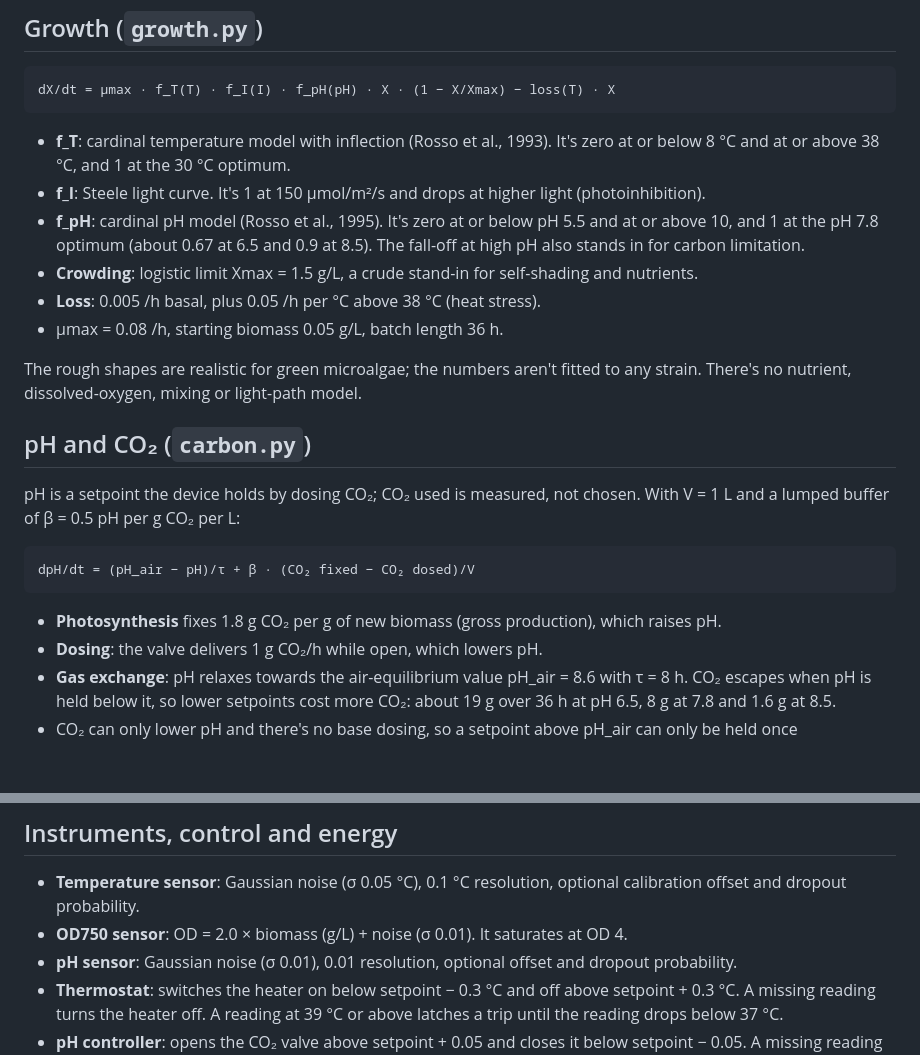
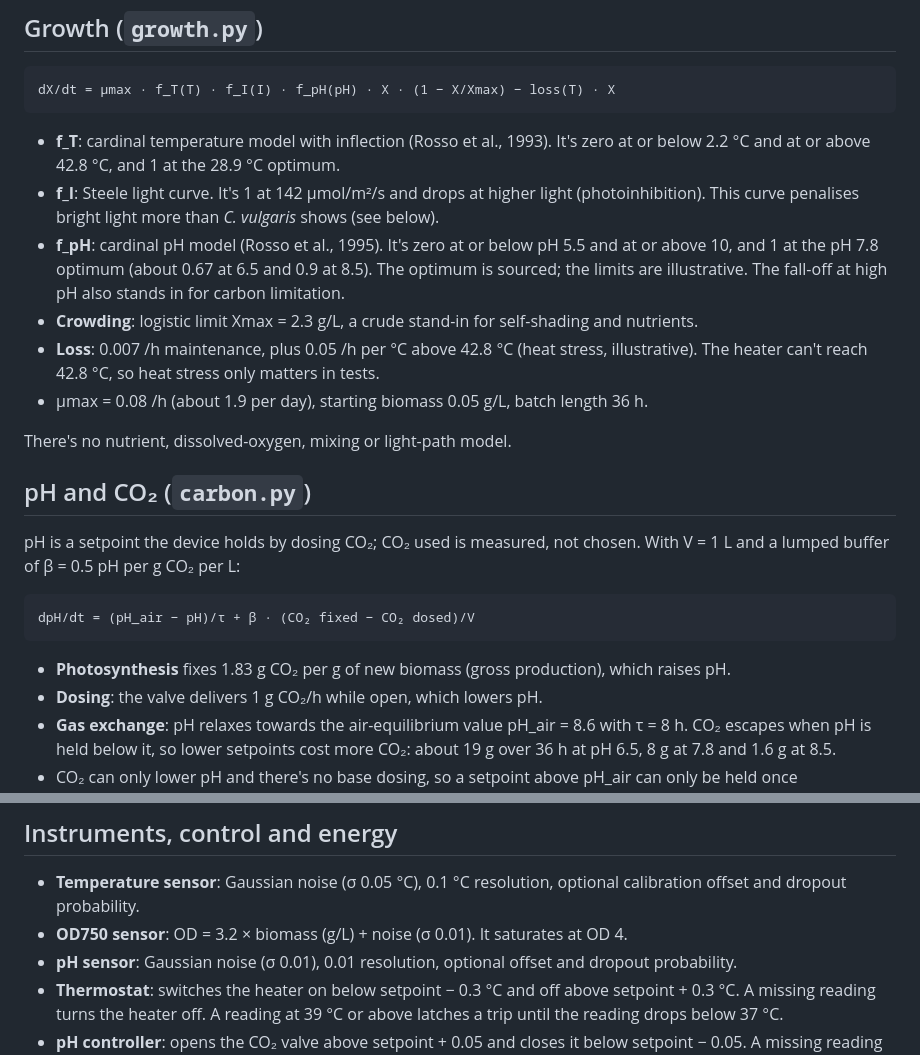
Before and after one commit to stev004/algae-sim, a Markdown page: docs/model.md, 2 parts joined by grey strips. Drawn GitHub-style; blank space fills up the shorter version.

```diff
--- a/docs/model.md
+++ b/docs/model.md
@@ -16,14 +16,14 @@ C = 4180 J/K (about 1 L of water), P = 100 W heater, K = 5 W/K loss to a 20 °C
 
     dX/dt = μmax · f_T(T) · f_I(I) · f_pH(pH) · X · (1 − X/Xmax) − loss(T) · X
 
-- **f_T**: cardinal temperature model with inflection (Rosso et al., 1993). It's zero at or below 8 °C and at or above 38 °C, and 1 at the 30 °C optimum.
-- **f_I**: Steele light curve. It's 1 at 150 µmol/m²/s and drops at higher light (photoinhibition).
-- **f_pH**: cardinal pH model (Rosso et al., 1995). It's zero at or below pH 5.5 and at or above 10, and 1 at the pH 7.8 optimum (about 0.67 at 6.5 and 0.9 at 8.5). The fall-off at high pH also stands in for carbon limitation.
-- **Crowding**: logistic limit Xmax = 1.5 g/L, a crude stand-in for self-shading and nutrients.
-- **Loss**: 0.005 /h basal, plus 0.05 /h per °C above 38 °C (heat stress).
-- μmax = 0.08 /h, starting biomass 0.05 g/L, batch length 36 h.
+- **f_T**: cardinal temperature model with inflection (Rosso et al., 1993). It's zero at or below 2.2 °C and at or above 42.8 °C, and 1 at the 28.9 °C optimum.
+- **f_I**: Steele light curve. It's 1 at 142 µmol/m²/s and drops at higher light (photoinhibition). This curve penalises bright light more than *C. vulgaris* shows (see below).
+- **f_pH**: cardinal pH model (Rosso et al., 1995). It's zero at or below pH 5.5 and at or above 10, and 1 at the pH 7.8 optimum (about 0.67 at 6.5 and 0.9 at 8.5). The optimum is sourced; the limits are illustrative. The fall-off at high pH also stands in for carbon limitation.
+- **Crowding**: logistic limit Xmax = 2.3 g/L, a crude stand-in for self-shading and nutrients.
+- **Loss**: 0.007 /h maintenance, plus 0.05 /h per °C above 42.8 °C (heat stress, illustrative). The heater can't reach 42.8 °C, so heat stress only matters in tests.
+- μmax = 0.08 /h (about 1.9 per day), starting biomass 0.05 g/L, batch length 36 h.
 
-The rough shapes are realistic for green microalgae; the numbers aren't fitted to any strain. There's no nutrient, dissolved-oxygen, mixing or light-path model.
+There's no nutrient, dissolved-oxygen, mixing or light-path model.
 
 ## pH and CO₂ (`carbon.py`)
 
@@ -31,7 +31,7 @@ pH is a setpoint the device holds by dosing CO₂; CO₂ used is measured, not c
 
     dpH/dt = (pH_air − pH)/τ + β · (CO₂ fixed − CO₂ dosed)/V
 
-- **Photosynthesis** fixes 1.8 g CO₂ per g of new biomass (gross production), which raises pH.
+- **Photosynthesis** fixes 1.83 g CO₂ per g of new biomass (gross production), which raises pH.
 - **Dosing**: the valve delivers 1 g CO₂/h while open, which lowers pH.
 - **Gas exchange**: pH relaxes towards the air-equilibrium value pH_air = 8.6 with τ = 8 h. CO₂ escapes when pH is held below it, so lower setpoints cost more CO₂: about 19 g over 36 h at pH 6.5, 8 g at 7.8 and 1.6 g at 8.5.
 - CO₂ can only lower pH and there's no base dosing, so a setpoint above pH_air can only be held once photosynthesis outpaces gas exchange. At 9.0 a young culture drifts down by about 0.3 and fails pH tracking QC. The medium is assumed to be prepared at the setpoint at inoculation.
@@ -41,7 +41,7 @@ A real carbonate system is non-linear and depends on alkalinity; this single buf
 ## Instruments, control and energy
 
 - **Temperature sensor**: Gaussian noise (σ 0.05 °C), 0.1 °C resolution, optional calibration offset and dropout probability.
-- **OD750 sensor**: OD = 2.0 × biomass (g/L) + noise (σ 0.01). It saturates at OD 4.
+- **OD750 sensor**: OD = 3.2 × biomass (g/L) + noise (σ 0.01). It saturates at OD 4.
 - **pH sensor**: Gaussian noise (σ 0.01), 0.01 resolution, optional offset and dropout probability.
 - **Thermostat**: switches the heater on below setpoint − 0.3 °C and off above setpoint + 0.3 °C. A missing reading turns the heater off. A reading at 39 °C or above latches a trip until the reading drops below 37 °C.
 - **pH controller**: opens the CO₂ valve above setpoint + 0.05 and closes it below setpoint − 0.05. A missing reading closes the valve (never dose blind). At pH 5.5 or below it trips and closes a separate supply shutoff, which works even if the dosing valve is stuck open, until pH recovers above 6.0. At 9.8 or above it raises a high-pH alarm; with no base dosing it can only report it.
```
Also changed, not shown: other parts of docs/model.md (+23 -1 lines), README.md (+4 -4 lines), docs/progress.md (+9 -1 lines), docs/images/progress-dark.png, docs/images/progress.png, docs/images/tradeoffs-dark.png, docs/images/tradeoffs.png, 7 other files.
